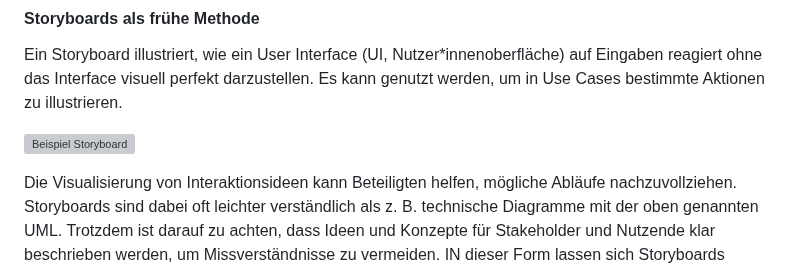
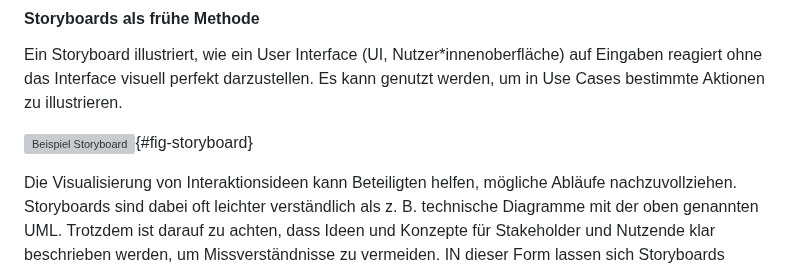
Before and after one commit to pro4bib/handbuch-it-in-bibliotheken, a Markdown page: anforderungen.md, the part around the change. Rendered like a GitHub page; grey boxes are pictures that could not be loaded.

```diff
--- a/anforderungen.md
+++ b/anforderungen.md
@@ -320,7 +320,7 @@ Nutzer\*innenoberfläche) auf Eingaben reagiert ohne das Interface
 visuell perfekt darzustellen. Es kann genutzt werden, um in Use Cases
 bestimmte Aktionen zu illustrieren.
 
-![Beispiel Storyboard](https://www.storyboardthat.com/storyboards/e479644d/online-library-system)
+![Beispiel Storyboard](https://www.storyboardthat.com/storyboards/e479644d/online-library-system){#fig-storyboard}
 
 Die Visualisierung von Interaktionsideen kann Beteiligten helfen,
 mögliche Abläufe nachzuvollziehen. Storyboards sind dabei oft leichter
```
